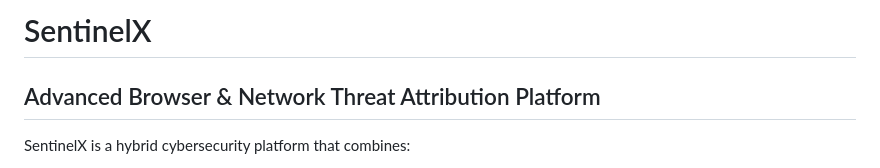
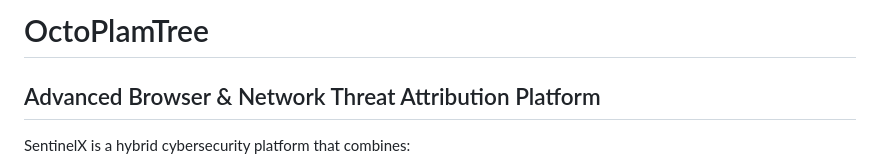
Before and after one commit to Mayank3613/Probable-Octo-Palm-Tree, a Markdown page: README.md, the part around the change. GitHub-like rendering.

```diff
--- a/README.md
+++ b/README.md
@@ -1,4 +1,4 @@
-# SentinelX
+# OctoPlamTree
 
 ## Advanced Browser & Network Threat Attribution Platform
 
```
